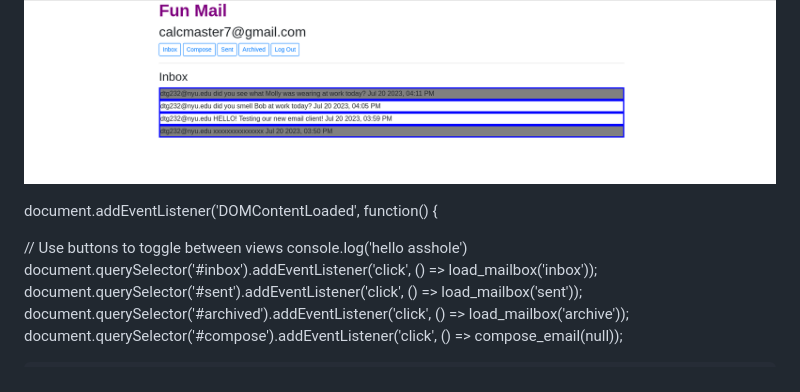
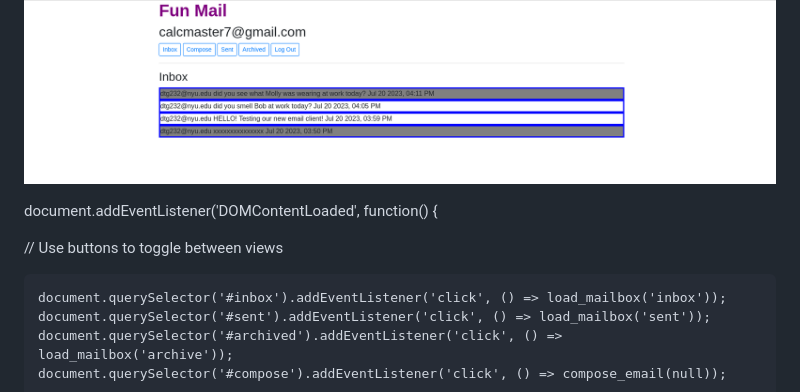
Before and after one commit to exitvillain/DjangoMailSPA, a Markdown page: README.md, the part around the change. GitHub-like rendering.

```diff
--- a/README.md
+++ b/README.md
@@ -10,7 +10,7 @@ This is a single page application. Meaning there is one page of javascript that
 document.addEventListener('DOMContentLoaded', function() {
 
   // Use buttons to toggle between views
-    console.log('hello asshole')
+
     document.querySelector('#inbox').addEventListener('click', () => load_mailbox('inbox'));
     document.querySelector('#sent').addEventListener('click', () => load_mailbox('sent'));
     document.querySelector('#archived').addEventListener('click', () => load_mailbox('archive'));
```
